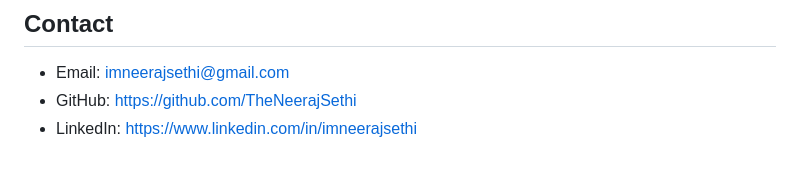
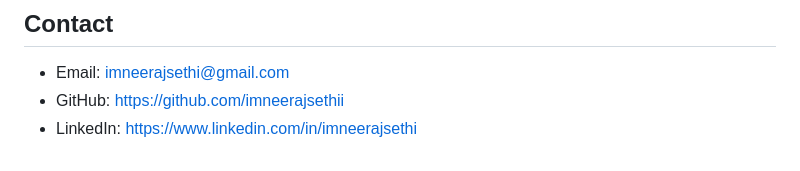
Before and after one commit to imneerajsethii/imneerajsethii.github.io, a Markdown page: README.md, the part around the change. Drawn GitHub-style.

```diff
--- a/README.md
+++ b/README.md
@@ -133,5 +133,5 @@ Mangalayatan University, Karnal
 
 ## Contact
 - Email: imneerajsethi@gmail.com
-- GitHub: https://github.com/TheNeerajSethi
+- GitHub: https://github.com/imneerajsethii
 - LinkedIn: https://www.linkedin.com/in/imneerajsethi
```
